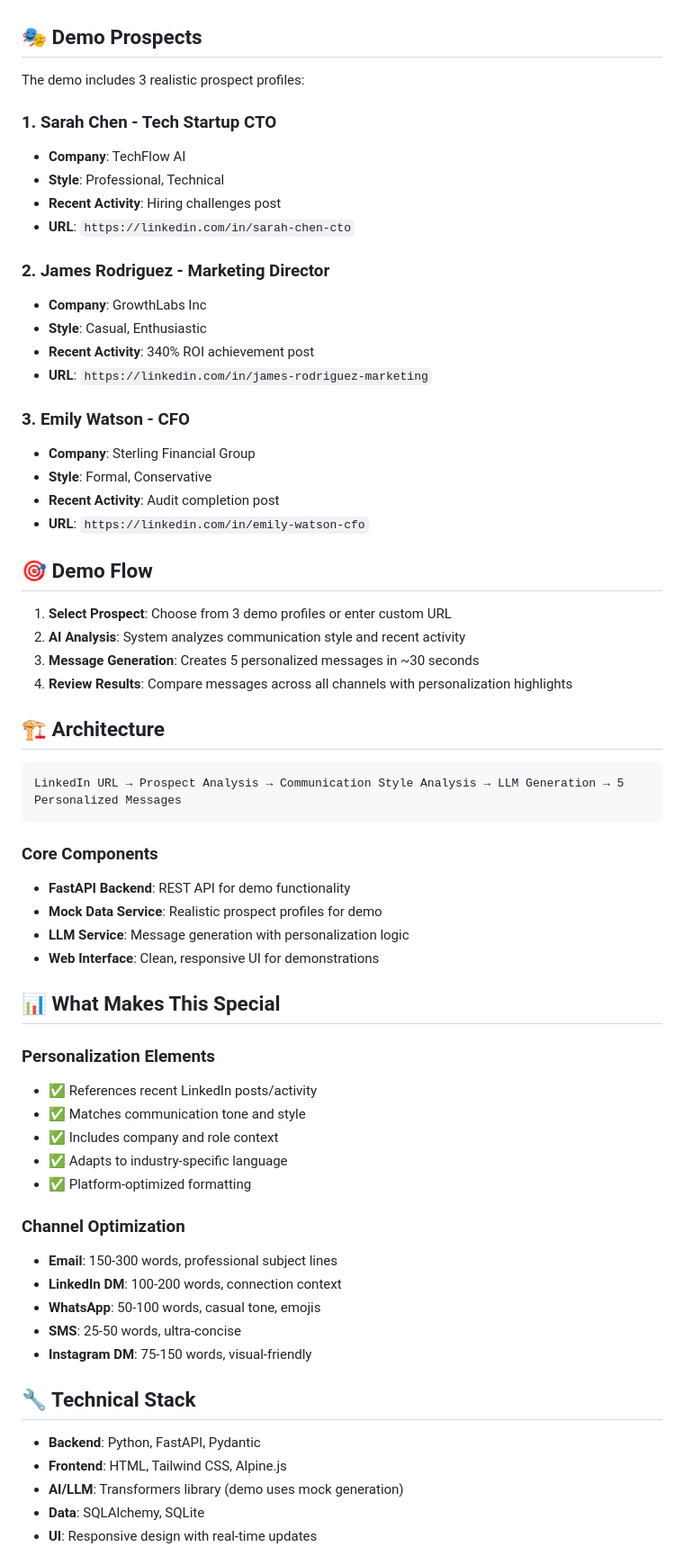
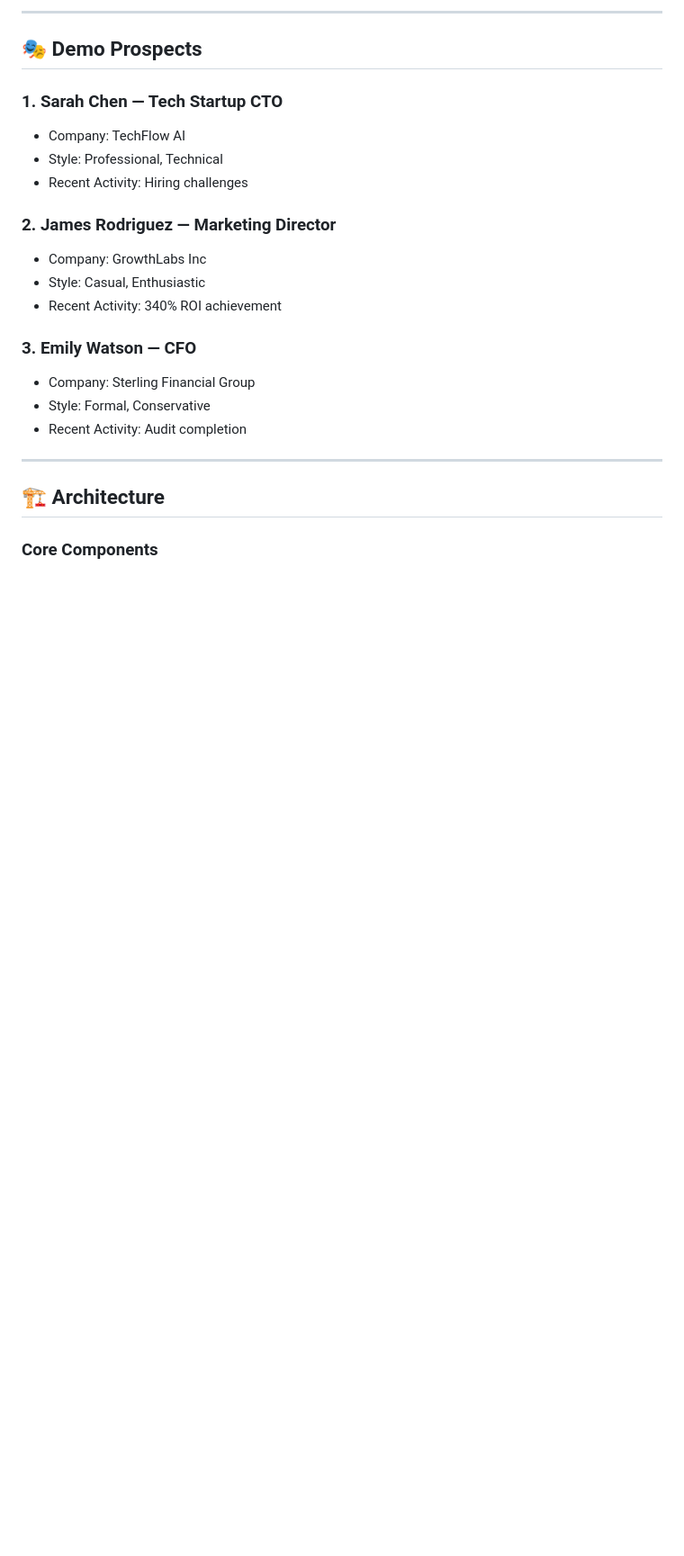
Before and after one commit to sohamadeshpande/Deep-Learning_SEM6, a Markdown page: README.md, the part around one of its changes. Shown at 90% size. Drawn GitHub-style; blank space fills up the shorter version.

Commit message:
Revise README for clarity and feature updates
Updated README to improve clarity and structure, added new features and demo flow details.

````diff
--- a/README.md
+++ b/README.md
@@ -35,66 +96,28 @@ This is a working demo of the world's first offline-first cold outreach automati
+---
 
 ## 🎭 Demo Prospects
 
-The demo includes 3 realistic prospect profiles:
+### 1. Sarah Chen — Tech Startup CTO
 
-### 1. Sarah Chen - Tech Startup CTO
-- **Company**: TechFlow AI
-- **Style**: Professional, Technical
-- **Recent Activity**: Hiring challenges post
-- **URL**: `https://linkedin.com/in/sarah-chen-cto`
+* Company: TechFlow AI
+* Style: Professional, Technical
+* Recent Activity: Hiring challenges
 
-### 2. James Rodriguez - Marketing Director
-- **Company**: GrowthLabs Inc
-- **Style**: Casual, Enthusiastic
-- **Recent Activity**: 340% ROI achievement post
-- **URL**: `https://linkedin.com/in/james-rodriguez-marketing`
+### 2. James Rodriguez — Marketing Director
 
-### 3. Emily Watson - CFO
-- **Company**: Sterling Financial Group
-- **Style**: Formal, Conservative
-- **Recent Activity**: Audit completion post
-- **URL**: `https://linkedin.com/in/emily-watson-cfo`
+* Company: GrowthLabs Inc
+* Style: Casual, Enthusiastic
+* Recent Activity: 340% ROI achievement
 
-## 🎯 Demo Flow
+### 3. Emily Watson — CFO
 
-1. **Select Prospect**: Choose from 3 demo profiles or enter custom URL
-2. **AI Analysis**: System analyzes communication style and recent activity
-3. **Message Generation**: Creates 5 personalized messages in ~30 seconds
-4. **Review Results**: Compare messages across all channels with personalization highlights
+* Company: Sterling Financial Group
+* Style: Formal, Conservative
+* Recent Activity: Audit completion
+
+---
 
 ## 🏗️ Architecture
 
-```
-LinkedIn URL → Prospect Analysis → Communication Style Analysis → LLM Generation → 5 Personalized Messages
-```
+### Core Components
 
-### Core Components
-- **FastAPI Backend**: REST API for demo functionality
-- **Mock Data Service**: Realistic prospect profiles for demo
-- **LLM Service**: Message generation with personalization logic
-- **Web Interface**: Clean, responsive UI for demonstrations
-
-## 📊 What Makes This Special
-
-### Personalization Elements
-- ✅ References recent LinkedIn posts/activity
-- ✅ Matches communication tone and style
-- ✅ Includes company and role context
-- ✅ Adapts to industry-specific language
-- ✅ Platform-optimized formatting
-
-### Channel Optimization
-- **Email**: 150-300 words, professional subject lines
-- **LinkedIn DM**: 100-200 words, connection context
-- **WhatsApp**: 50-100 words, casual tone, emojis
-- **SMS**: 25-50 words, ultra-concise
-- **Instagram DM**: 75-150 words, visual-friendly
-
-## 🔧 Technical Stack
-
-- **Backend**: Python, FastAPI, Pydantic
-- **Frontend**: HTML, Tailwind CSS, Alpine.js
-- **AI/LLM**: Transformers library (demo uses mock generation)
-- **Data**: SQLAlchemy, SQLite
-- **UI**: Responsive design with real-time updates
-
````
Also changed, not shown: other parts of README.md (+188 -77 lines).
